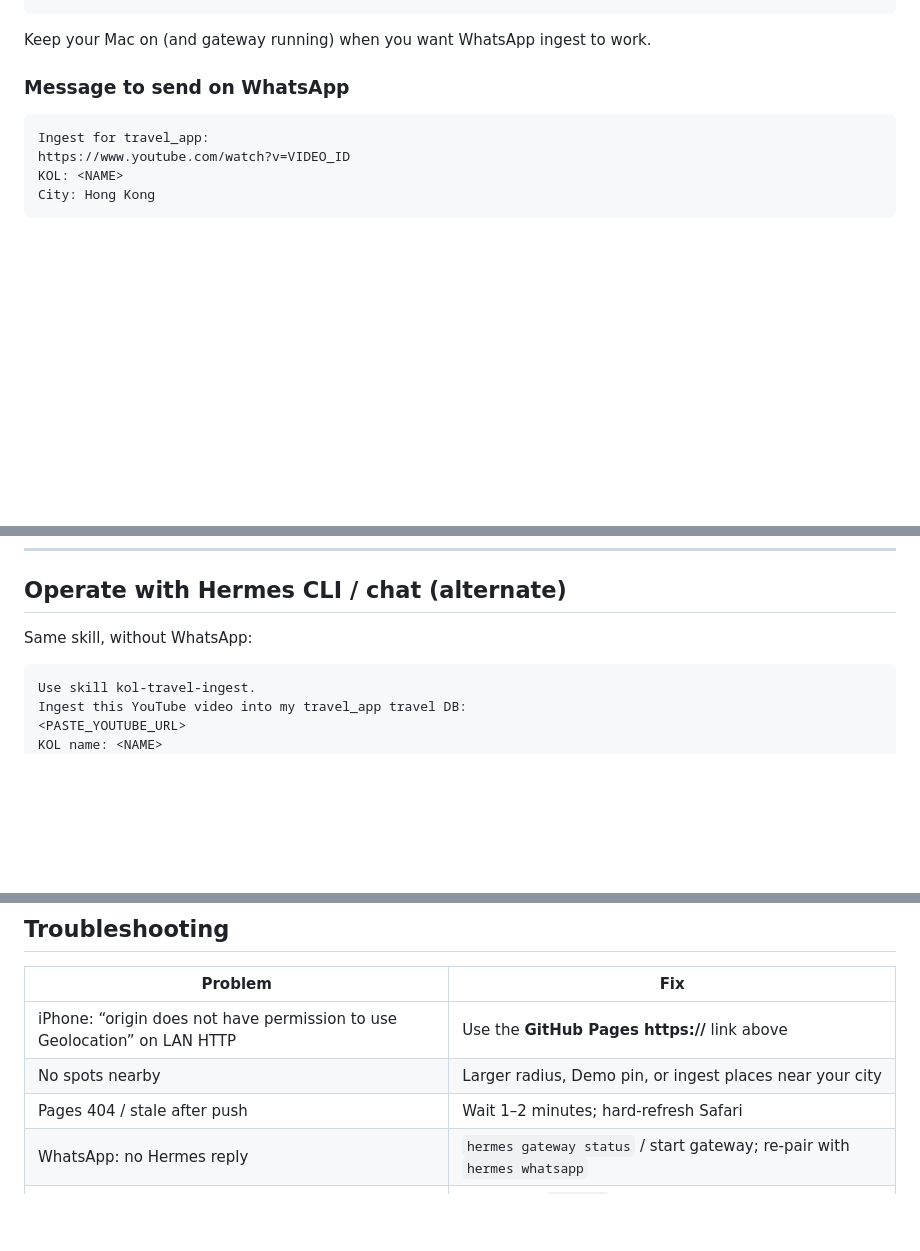
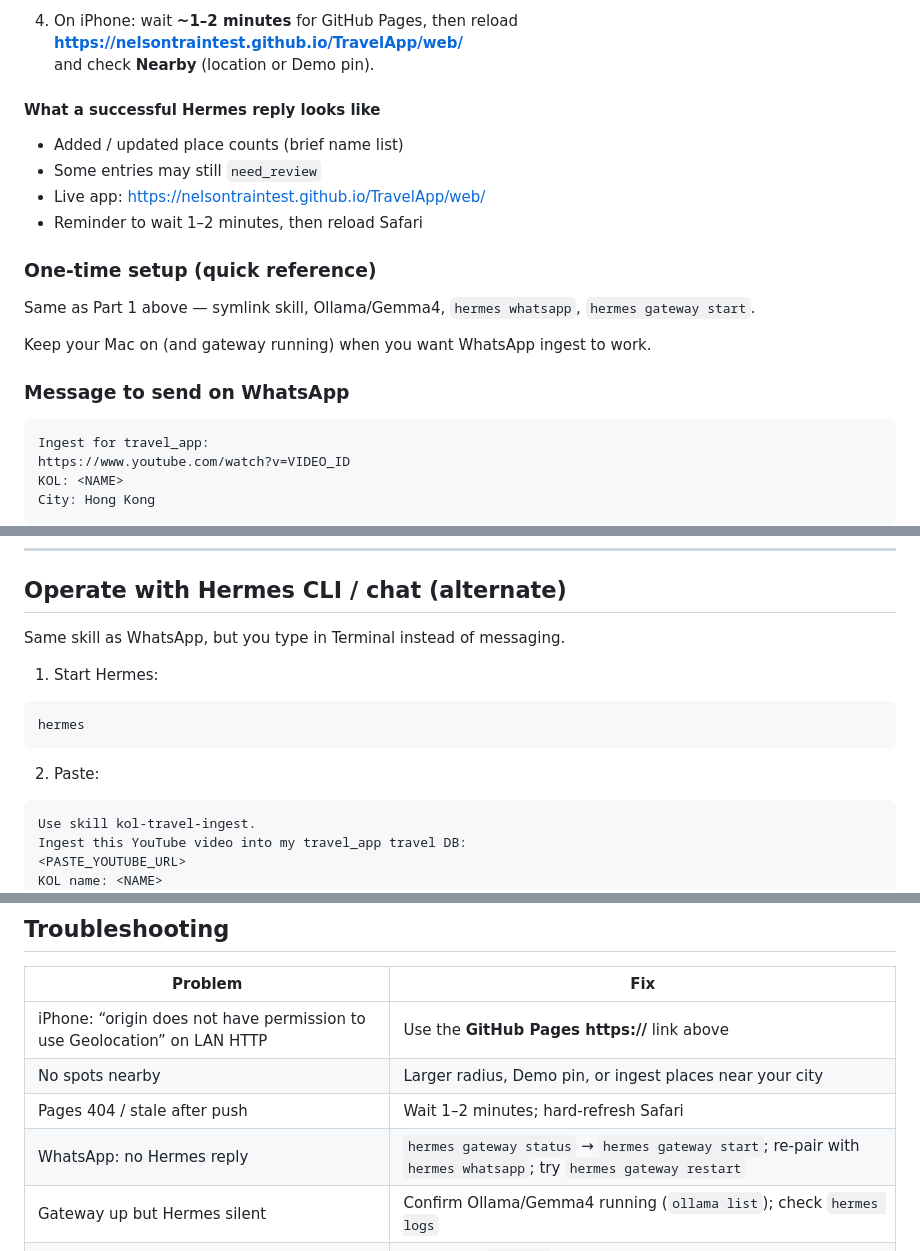
Before and after one commit to nelsontraintest/TravelApp, a Markdown page: README.md, 3 parts joined by grey strips. Rendered like a GitHub page; blank space fills up the shorter version.

````diff
--- a/README.md
+++ b/README.md
@@ -108,3 +174,17 @@ hermes gateway status    # should show running
+4. On iPhone: wait **~1–2 minutes** for GitHub Pages, then reload
+   **https://nelsontraintest.github.io/TravelApp/web/**
+   and check **Nearby** (location or Demo pin).
+
+#### What a successful Hermes reply looks like
+
+- Added / updated place counts (brief name list)
+- Some entries may still `need_review`
+- Live app: https://nelsontraintest.github.io/TravelApp/web/
+- Reminder to wait 1–2 minutes, then reload Safari
+
+### One-time setup (quick reference)
+
+Same as Part 1 above — symlink skill, Ollama/Gemma4, `hermes whatsapp`, `hermes gateway start`.
 
 Keep your Mac on (and gateway running) when you want WhatsApp ingest to work.
 
@@ -131,7 +211,15 @@ Hermes should run `./scripts/publish_places.sh` for you (commits **only** `data/
 
 ## Operate with Hermes CLI / chat (alternate)
 
-Same skill, without WhatsApp:
+Same skill as WhatsApp, but you type in Terminal instead of messaging.
+
+1. Start Hermes:
+
+```bash
+hermes
+```
+
+2. Paste:
 
 ```text
 Use skill kol-travel-ingest.
@@ -182,7 +270,8 @@ https://nelsontraintest.github.io/TravelApp/web/
 | iPhone: “origin does not have permission to use Geolocation” on LAN HTTP | Use the **GitHub Pages https://** link above |
 | No spots nearby | Larger radius, Demo pin, or ingest places near your city |
 | Pages 404 / stale after push | Wait 1–2 minutes; hard-refresh Safari |
-| WhatsApp: no Hermes reply | `hermes gateway status` / start gateway; re-pair with `hermes whatsapp` |
+| WhatsApp: no Hermes reply | `hermes gateway status` → `hermes gateway start`; re-pair with `hermes whatsapp`; try `hermes gateway restart` |
+| Gateway up but Hermes silent | Confirm Ollama/Gemma4 running (`ollama list`); check `hermes logs` |
 | Hermes skill not found | Re-run the `ln -sfn` symlink; start a **new** Hermes session |
 | Transcript empty | Video may have captions disabled; Hermes should stop rather than invent places |
 | Publish / git push failed | Check `gh auth status` and that `git push origin main` works on the Mac |
````
Also changed, not shown: other parts of README.md (+73 -7 lines).
